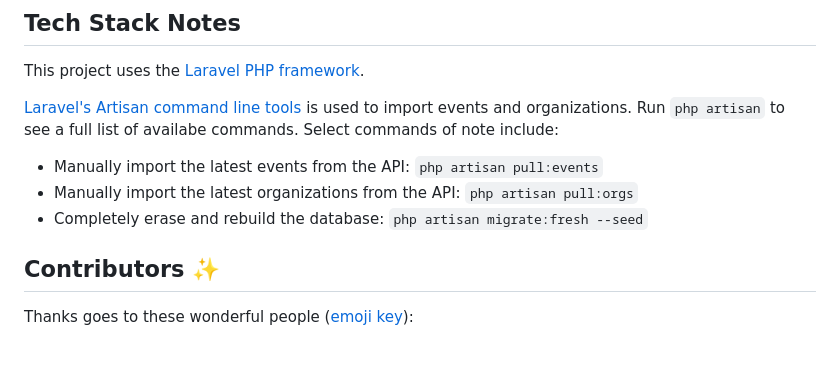
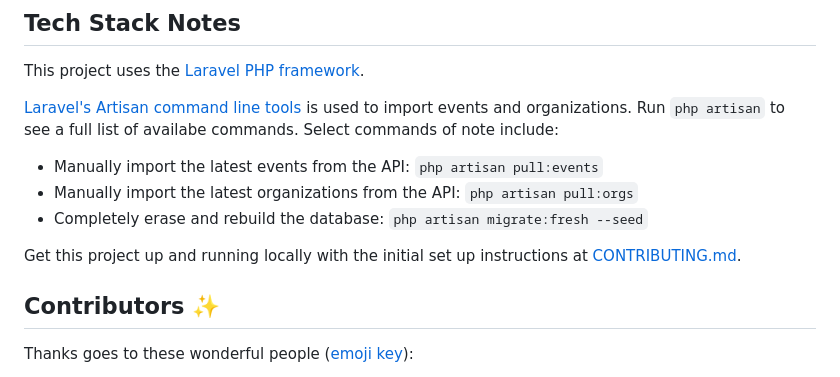
Before and after one commit to hackgvl/hackgreenville-com, a Markdown page: README.md, the part around the change. GitHub-like rendering; blank space fills up the shorter version.

Commit message:
Update README.md
Added the contribution link to the tech stack notes section.

```diff
--- a/README.md
+++ b/README.md
@@ -35,6 +35,8 @@ This project uses the [Laravel PHP framework](https://laravel.com).
 - Manually import the latest organizations from the API: `php artisan pull:orgs`
 - Completely erase and rebuild the database: `php artisan migrate:fresh --seed`
 
+Get this project up and running locally with the initial set up instructions at [CONTRIBUTING.md](CONTRIBUTING.md).
+
 ## Contributors ✨
 
 Thanks goes to these wonderful people ([emoji key](https://allcontributors.org/docs/en/emoji-key)):
```
